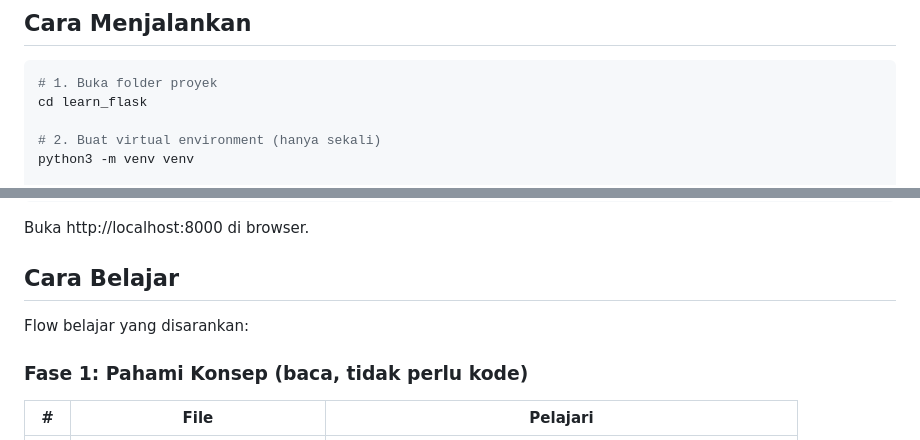
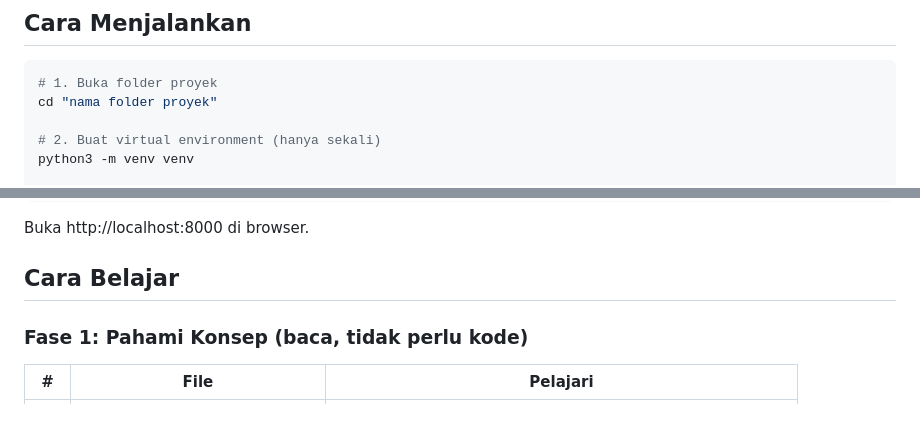
Before and after one commit to nek0byte/belajar_flask, a Markdown page: README.md, 2 parts joined by grey strips. GitHub-like rendering.

````diff
--- a/README.md
+++ b/README.md
@@ -32,7 +32,7 @@ Semua akan dijelaskan dari awal.
 
 ```bash
 # 1. Buka folder proyek
-cd learn_flask
+cd "nama folder proyek"
 
 # 2. Buat virtual environment (hanya sekali)
 python3 -m venv venv
@@ -51,8 +51,6 @@ python run.py
 Buka http://localhost:8000 di browser.
 
 ## Cara Belajar
-
-Flow belajar yang disarankan:
 
 ### Fase 1: Pahami Konsep (baca, tidak perlu kode)
 
````
Also changed, not shown: materi/01-cara-kerja-web.md (+6 -6 lines), materi/02-persiapan-lingkungan.md (+1 -1 lines).
